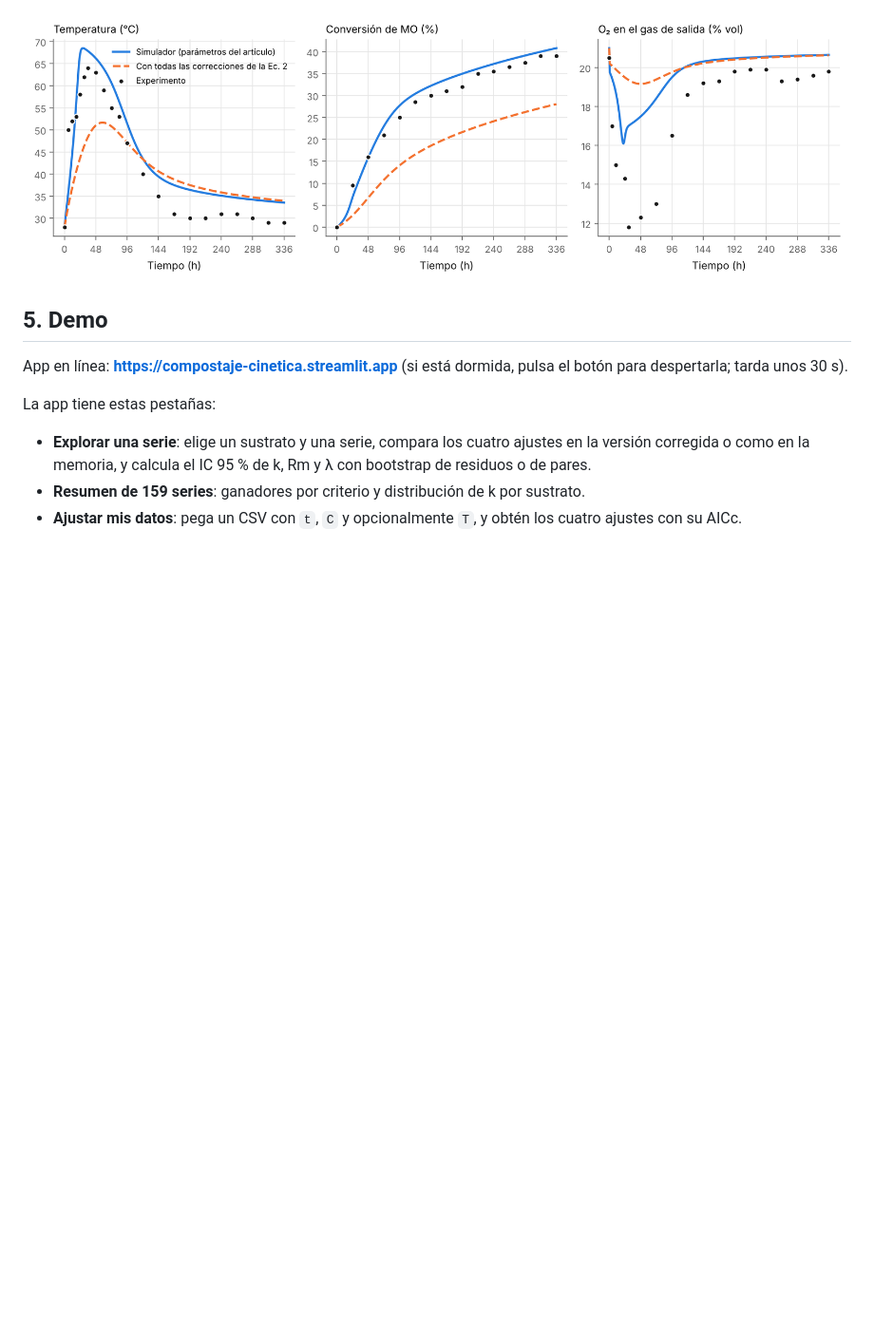
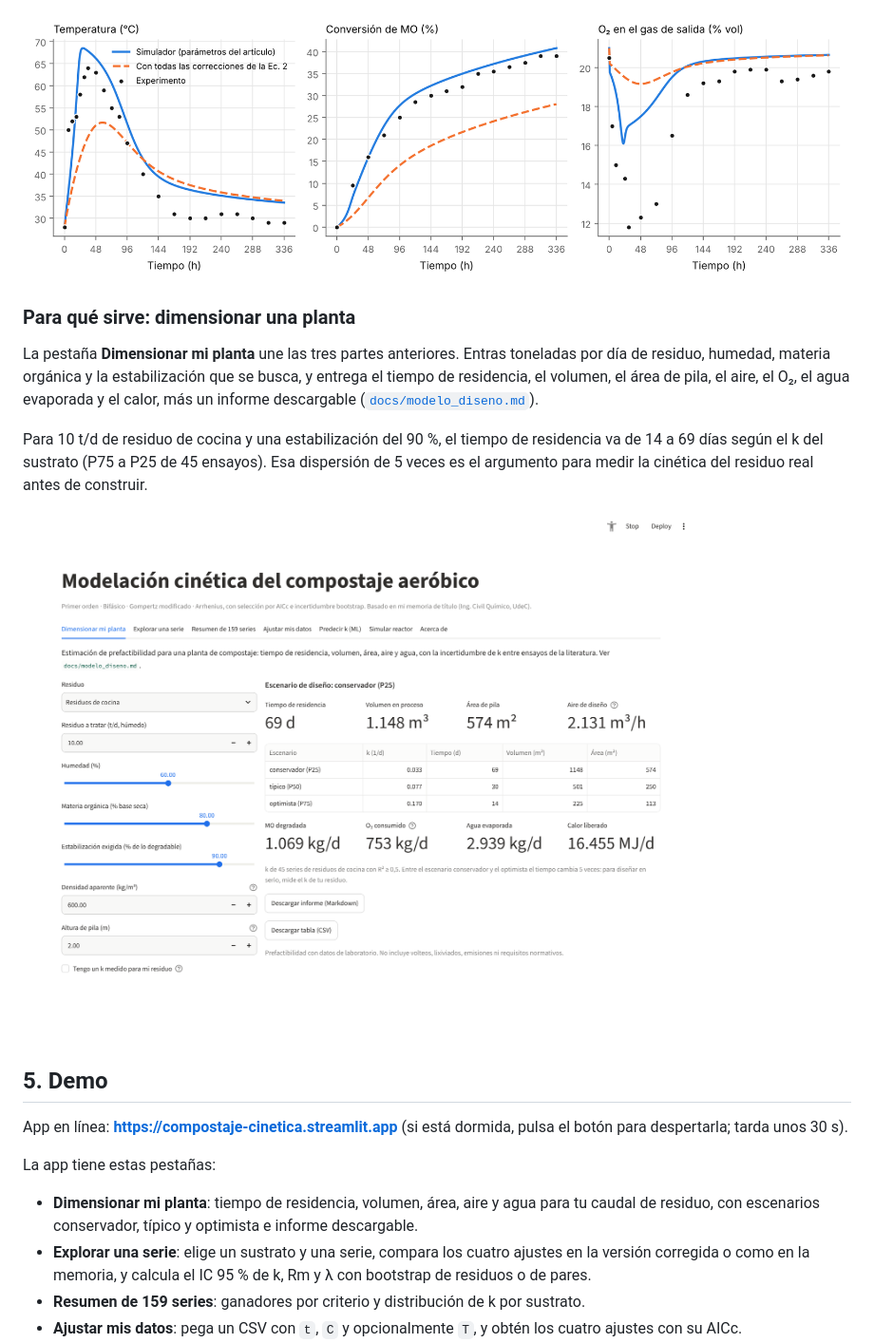
Before and after one commit to vmunozicq/compostaje-cinetica, a Markdown page: README.md, the part around the change. Shown at 95% size. Drawn GitHub-style; pictures changed too: docs/figuras/app_diseno.png (added); blank space fills up the shorter version.

Commit message:
Agrega calculadora de dimensionamiento de planta
Co-Authored-By: Claude Opus 5.5 <noreply@anthropic.com>
Claude-Session: https://claude.ai/code/session_013aE2Xvjj8i1LNm21QXWium

```diff
--- a/README.md
+++ b/README.md
@@ -136,12 +136,21 @@ Más aire enfría y seca el material: acorta la fase termófila, pero mantiene e
 
 ![Validación del simulador](docs/figuras/reactor_validacion.png)
 
+### Para qué sirve: dimensionar una planta
+
+La pestaña **Dimensionar mi planta** une las tres partes anteriores. Entras toneladas por día de residuo, humedad, materia orgánica y la estabilización que se busca, y entrega el tiempo de residencia, el volumen, el área de pila, el aire, el O₂, el agua evaporada y el calor, más un informe descargable ([`docs/modelo_diseno.md`](docs/modelo_diseno.md)).
+
+Para 10 t/d de residuo de cocina y una estabilización del 90 %, el tiempo de residencia va de 14 a 69 días según el k del sustrato (P75 a P25 de 45 ensayos). Esa dispersión de 5 veces es el argumento para medir la cinética del residuo real antes de construir.
+
+![Dimensionar mi planta](docs/figuras/app_diseno.png)
+
 ## 5. Demo
 
 App en línea: **https://compostaje-cinetica.streamlit.app** (si está dormida, pulsa el botón para despertarla; tarda unos 30 s).
 
 La app tiene estas pestañas:
 
+- **Dimensionar mi planta**: tiempo de residencia, volumen, área, aire y agua para tu caudal de residuo, con escenarios conservador, típico y optimista e informe descargable.
 - **Explorar una serie**: elige un sustrato y una serie, compara los cuatro ajustes en la versión corregida o como en la memoria, y calcula el IC 95 % de k, Rm y λ con bootstrap de residuos o de pares.
 - **Resumen de 159 series**: ganadores por criterio y distribución de k por sustrato.
 - **Ajustar mis datos**: pega un CSV con `t`, `C` y opcionalmente `T`, y obtén los cuatro ajustes con su AICc.
```
Also changed, not shown: docs/modelo_diseno.md (added, +41 -0 lines), 3 other files.
